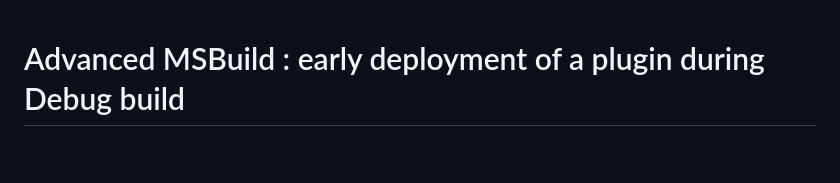
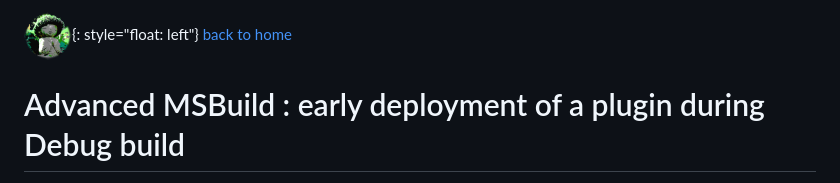
Before and after one commit to viiinzzz/viiinzzz.github.io, a Markdown page: Csharp/msbuild-plugin-debug.md, the part around the change. Drawn GitHub-style; blank space fills up the shorter version.

```diff
--- a/Csharp/msbuild-plugin-debug.md
+++ b/Csharp/msbuild-plugin-debug.md
@@ -1,3 +1,6 @@
+![logo](../pix/viiinzzz48.png){: style="float: left"}
+[back to home](https://viiinzzz.github.io/HOME)
+
 # Advanced MSBuild : early deployment of a plugin during Debug build
 
 During the Debug phase, multiple build/debug/fix iterations may be needed in a complex solution where a technical debt was accumulated, or where a difficult to debug legacy is present, especially where a loose plugin architecture is used.
```
